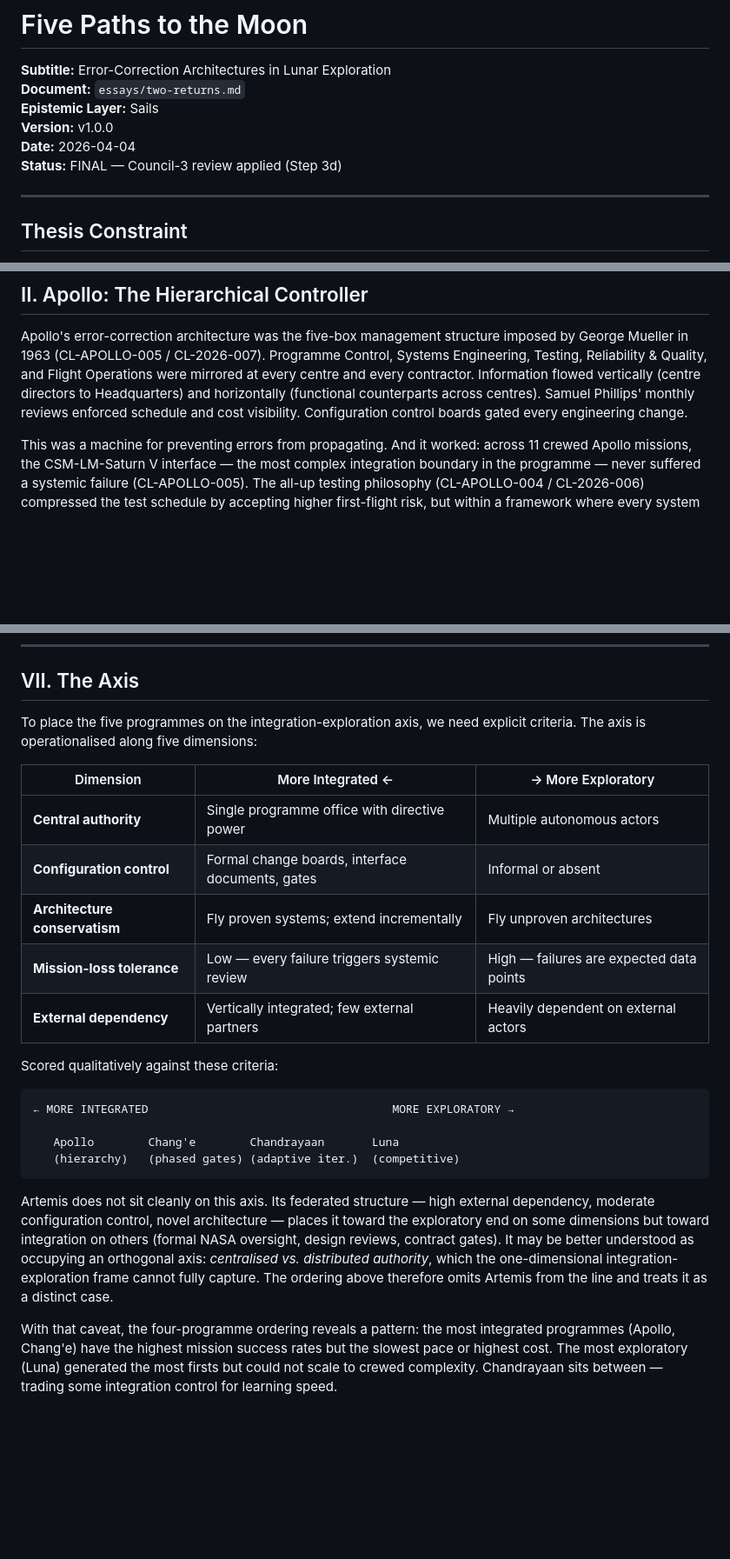
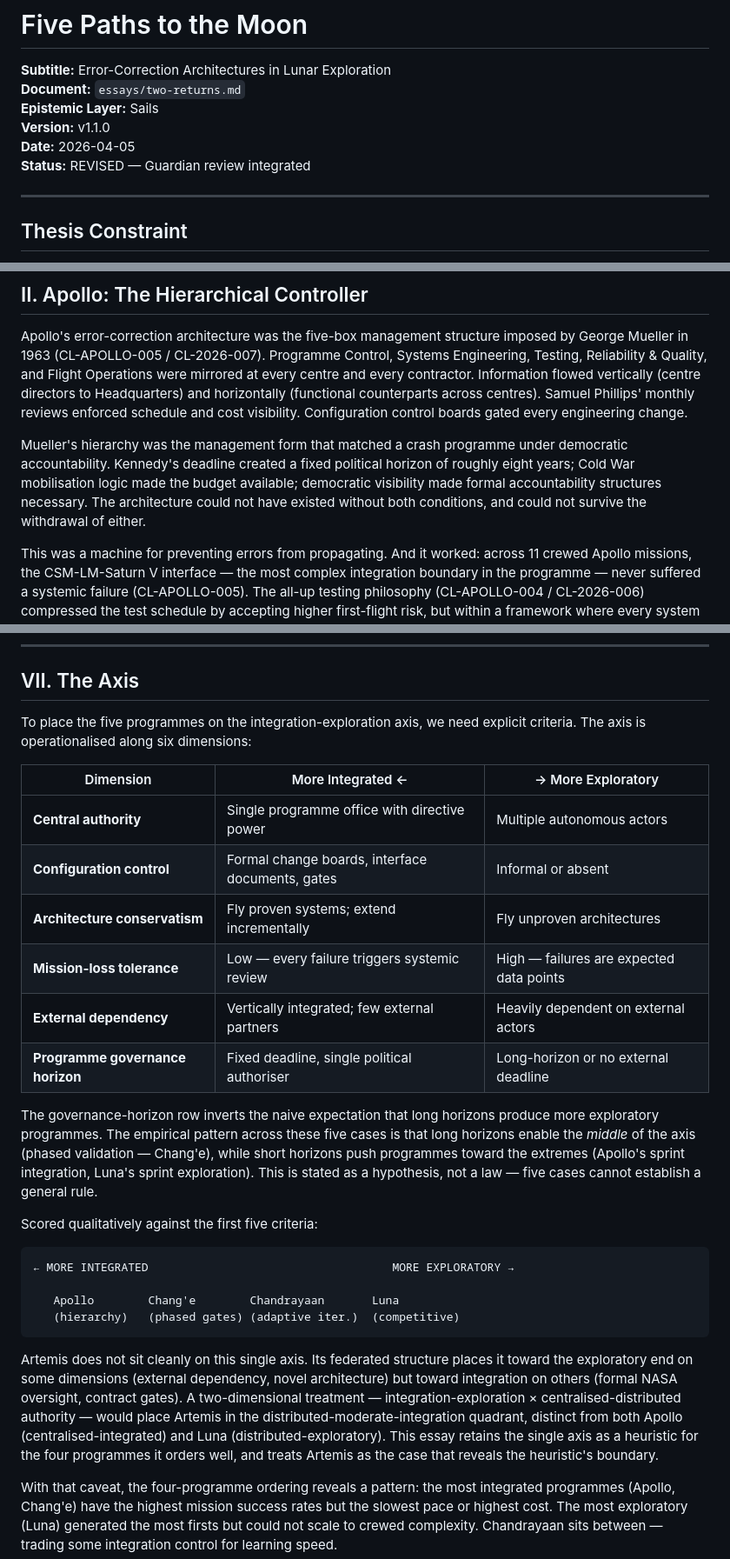
Before and after one commit to threehouse-plus-ec/moonshots, a Markdown page: essays/two-returns.md, 3 parts joined by grey strips. Shown at 87% size. Drawn GitHub-style; blank space fills up the shorter version.

````diff
--- a/essays/two-returns.md
+++ b/essays/two-returns.md
@@ -3,9 +3,9 @@
 **Subtitle:** Error-Correction Architectures in Lunar Exploration
 **Document:** `essays/two-returns.md`
 **Epistemic Layer:** Sails
-**Version:** v1.0.0
-**Date:** 2026-04-04
-**Status:** FINAL — Council-3 review applied (Step 3d)
+**Version:** v1.1.0
+**Date:** 2026-04-05
+**Status:** REVISED — Guardian review integrated
 
 ---
 
@@ -50,6 +50,8 @@ The analytical axis is **integration versus exploration**. Tight integration —
 
 Apollo's error-correction architecture was the five-box management structure imposed by George Mueller in 1963 (CL-APOLLO-005 / CL-2026-007). Programme Control, Systems Engineering, Testing, Reliability & Quality, and Flight Operations were mirrored at every centre and every contractor. Information flowed vertically (centre directors to Headquarters) and horizontally (functional counterparts across centres). Samuel Phillips' monthly reviews enforced schedule and cost visibility. Configuration control boards gated every engineering change.
 
+Mueller's hierarchy was the management form that matched a crash programme under democratic accountability. Kennedy's deadline created a fixed political horizon of roughly eight years; Cold War mobilisation logic made the budget available; democratic visibility made formal accountability structures necessary. The architecture could not have existed without both conditions, and could not survive the withdrawal of either.
+
 This was a machine for preventing errors from propagating. And it worked: across 11 crewed Apollo missions, the CSM-LM-Saturn V interface — the most complex integration boundary in the programme — never suffered a systemic failure (CL-APOLLO-005). The all-up testing philosophy (CL-APOLLO-004 / CL-2026-006) compressed the test schedule by accepting higher first-flight risk, but within a framework where every system was tracked, reviewed, and gated.
 
 The architecture's response to failure was equally characteristic. After the Apollo 1 fire (CL-APOLLO-008 / CL-2026-010), the system produced 1,400 engineering changes, a new programme office leader (George Low), and a structural reform of contractor oversight. After the Apollo 13 oxygen tank failure (CL-APOLLO-009 / CL-2026-011), the response was faster and more focused — evidence of the organisation learning how to learn (CL-APOLLO-010 / CL-2026-012).
@@ -122,7 +132,7 @@ The open question is whether Artemis's federated model is a feature or a failure
 
 ## VII. The Axis
 
-To place the five programmes on the integration-exploration axis, we need explicit criteria. The axis is operationalised along five dimensions:
+To place the five programmes on the integration-exploration axis, we need explicit criteria. The axis is operationalised along six dimensions:
 
 | Dimension | More Integrated ← | → More Exploratory |
 |-----------|--------------------|--------------------|
@@ -131,8 +141,11 @@ To place the five programmes on the integration-exploration axis, we need explic
 | **Architecture conservatism** | Fly proven systems; extend incrementally | Fly unproven architectures |
 | **Mission-loss tolerance** | Low — every failure triggers systemic review | High — failures are expected data points |
 | **External dependency** | Vertically integrated; few external partners | Heavily dependent on external actors |
+| **Programme governance horizon** | Fixed deadline, single political authoriser | Long-horizon or no external deadline |
 
-Scored qualitatively against these criteria:
+The governance-horizon row inverts the naive expectation that long horizons produce more exploratory programmes. The empirical pattern across these five cases is that long horizons enable the *middle* of the axis (phased validation — Chang'e), while short horizons push programmes toward the extremes (Apollo's sprint integration, Luna's sprint exploration). This is stated as a hypothesis, not a law — five cases cannot establish a general rule.
+
+Scored qualitatively against the first five criteria:
 
 ```
 ← MORE INTEGRATED                                    MORE EXPLORATORY →
@@ -141,7 +154,7 @@ Scored qualitatively against these criteria:
    (hierarchy)   (phased gates) (adaptive iter.)  (competitive)
 ```
 
-Artemis does not sit cleanly on this axis. Its federated structure — high external dependency, moderate configuration control, novel architecture — places it toward the exploratory end on some dimensions but toward integration on others (formal NASA oversight, design reviews, contract gates). It may be better understood as occupying an orthogonal axis: *centralised vs. distributed authority*, which the one-dimensional integration-exploration frame cannot fully capture. The ordering above therefore omits Artemis from the line and treats it as a distinct case.
+Artemis does not sit cleanly on this single axis. Its federated structure places it toward the exploratory end on some dimensions (external dependency, novel architecture) but toward integration on others (formal NASA oversight, contract gates). A two-dimensional treatment — integration-exploration × centralised-distributed authority — would place Artemis in the distributed-moderate-integration quadrant, distinct from both Apollo (centralised-integrated) and Luna (distributed-exploratory). This essay retains the single axis as a heuristic for the four programmes it orders well, and treats Artemis as the case that reveals the heuristic's boundary.
 
 With that caveat, the four-programme ordering reveals a pattern: the most integrated programmes (Apollo, Chang'e) have the highest mission success rates but the slowest pace or highest cost. The most exploratory (Luna) generated the most firsts but could not scale to crewed complexity. Chandrayaan sits between — trading some integration control for learning speed.
 
````
Also changed, not shown: other parts of essays/two-returns.md (+22 -6 lines).
